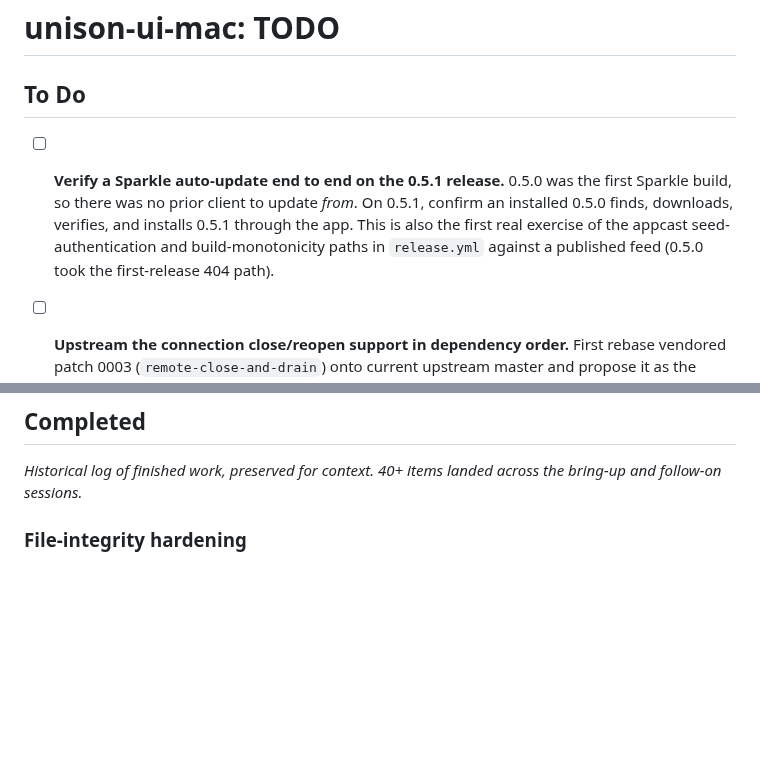
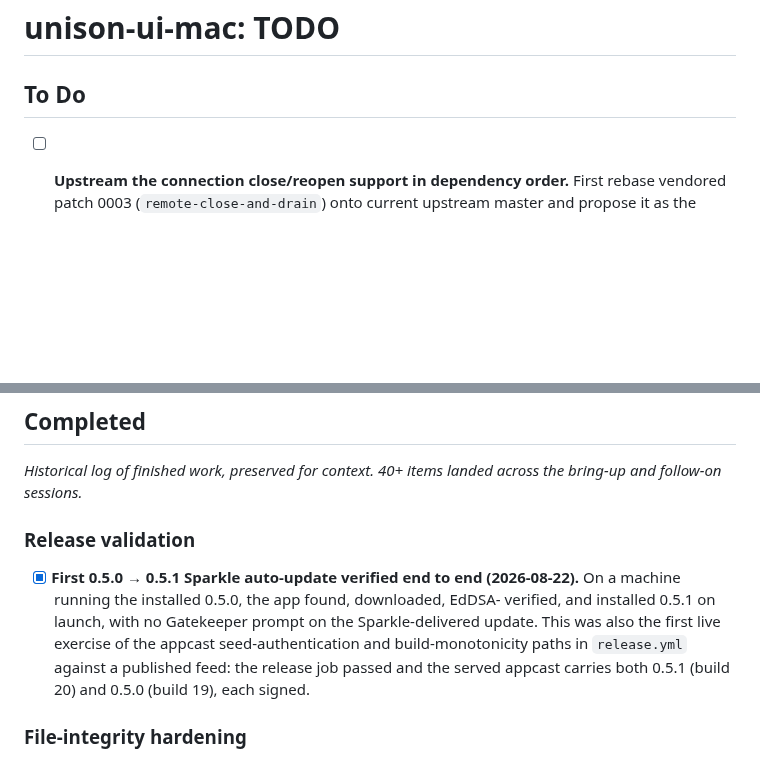
Before and after one commit to bcourbage/unison-ui-mac, a Markdown page: TODO.md, 2 parts joined by grey strips. GitHub-like rendering; folded sections open; blank space fills up the shorter version.

Commit message:
Move TODO #1 (Sparkle auto-update verification) to Completed
The 0.5.0 -> 0.5.1 Sparkle auto-update was verified end to end on
2026-08-22: an installed 0.5.0 found, downloaded, EdDSA-verified, and
installed 0.5.1 on launch. This was also the first live exercise of the
appcast seed-authentication and build-monotonicity paths against a
published feed; the release job passed and the served feed carries both
0.5.1 (build 20) and 0.5.0 (build 19), each signed.

Co-Authored-By: Claude Opus 4.8 <noreply@anthropic.com>

```diff
--- a/TODO.md
+++ b/TODO.md
@@ -1,13 +1,6 @@
 # unison-ui-mac: TODO
 
 ## To Do
-
-- [ ] **Verify a Sparkle auto-update end to end on the 0.5.1 release.** 0.5.0 was
-      the first Sparkle build, so there was no prior client to update *from*. On
-      0.5.1, confirm an installed 0.5.0 finds, downloads, verifies, and installs
-      0.5.1 through the app. This is also the first real exercise of the appcast
-      seed-authentication and build-monotonicity paths in `release.yml` against a
-      published feed (0.5.0 took the first-release 404 path).
 
 - [ ] **Upstream the connection close/reopen support in dependency order.**
       First rebase vendored patch 0003 (`remote-close-and-drain`) onto current
@@ -36,6 +29,16 @@
 
 *Historical log of finished work, preserved for context. 40+ items
 landed across the bring-up and follow-on sessions.*
+
+### Release validation
+
+- [x] **First 0.5.0 → 0.5.1 Sparkle auto-update verified end to end (2026-08-22).**
+      On a machine running the installed 0.5.0, the app found, downloaded, EdDSA-
+      verified, and installed 0.5.1 on launch, with no Gatekeeper prompt on the
+      Sparkle-delivered update. This was also the first live exercise of the
+      appcast seed-authentication and build-monotonicity paths in `release.yml`
+      against a published feed: the release job passed and the served appcast
+      carries both 0.5.1 (build 20) and 0.5.0 (build 19), each signed.
 
 ### File-integrity hardening
 
```
